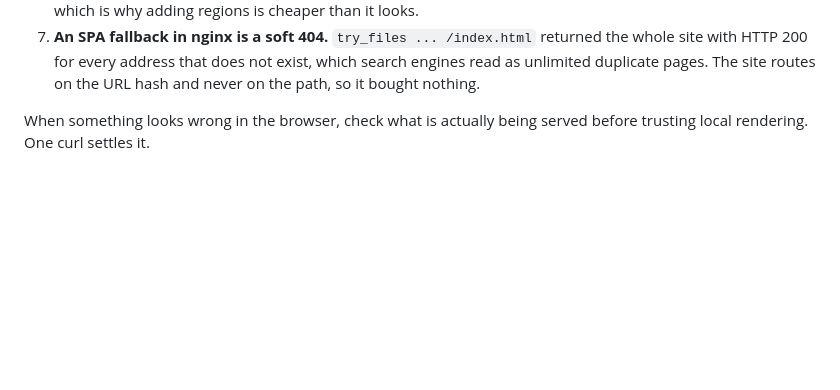
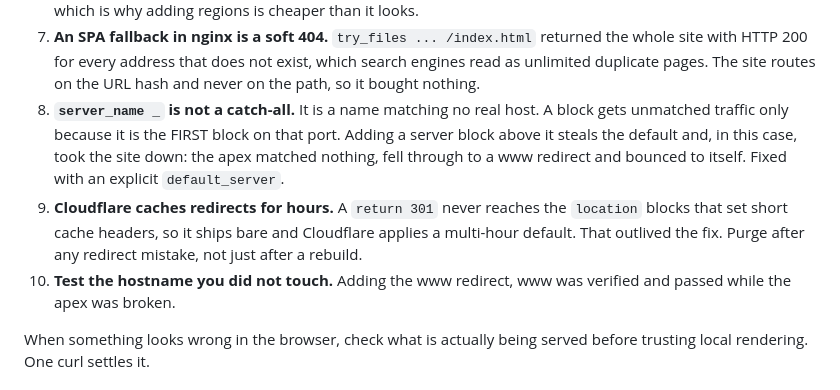
Before and after one commit to bartoszmilewski-engineeringsupport/hill-weather, a Markdown page: docs/PLAN.md, the part around the change. Drawn GitHub-style; blank space fills up the shorter version.

```diff
--- a/docs/PLAN.md
+++ b/docs/PLAN.md
@@ -242,6 +242,17 @@ Each of these cost real time and each looks like something it is not.
    returned the whole site with HTTP 200 for every address that does not
    exist, which search engines read as unlimited duplicate pages. The site
    routes on the URL hash and never on the path, so it bought nothing.
+8. **`server_name _` is not a catch-all.** It is a name matching no real host.
+   A block gets unmatched traffic only because it is the FIRST block on that
+   port. Adding a server block above it steals the default and, in this case,
+   took the site down: the apex matched nothing, fell through to a www
+   redirect and bounced to itself. Fixed with an explicit `default_server`.
+9. **Cloudflare caches redirects for hours.** A `return 301` never reaches the
+   `location` blocks that set short cache headers, so it ships bare and
+   Cloudflare applies a multi-hour default. That outlived the fix. Purge after
+   any redirect mistake, not just after a rebuild.
+10. **Test the hostname you did not touch.** Adding the www redirect, www was
+   verified and passed while the apex was broken.
 
 When something looks wrong in the browser, check what is actually being served
 before trusting local rendering. One curl settles it.
```
Also changed, not shown: docs/RUNBOOK.md (+56 -0 lines).
